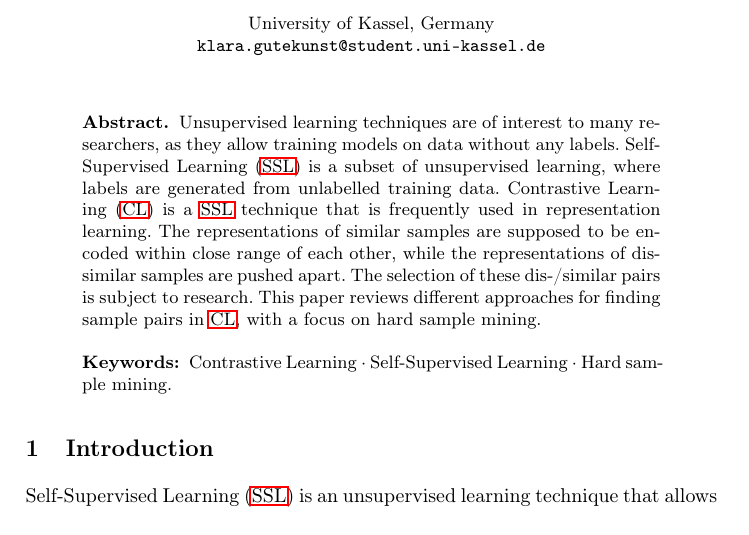
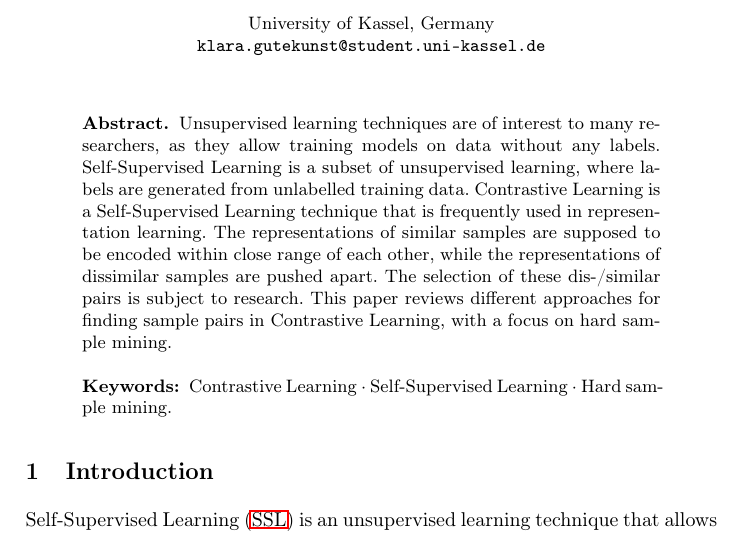
Before and after one commit to KlaraGtknst/master-seminar-ies, a LaTeX thesis (main.tex, which reads sections/introduction/abstract.tex): part of page 1 of 26, cut so that both start at the same text. Compiled offline with pdfLaTeX.

Commit message:
style: Omit abreviations in abstract

```diff
--- a/sections/introduction/abstract.tex
+++ b/sections/introduction/abstract.tex
@@ -3,12 +3,12 @@
     %150--250 words.
 
     Unsupervised learning techniques are of interest to many researchers, as they allow training models on data without any labels.
-    \ac{ssl} is a subset of unsupervised learning, where labels are generated from unlabelled training data.
-    \ac{cl} is a \ac{ssl} technique that is frequently used in representation learning.
+    \acl{ssl} is a subset of unsupervised learning, where labels are generated from unlabelled training data.
+    \acl{cl} is a \acl{ssl} technique that is frequently used in representation learning.
     The representations of similar samples are supposed to be encoded within close range of each other,
     while the representations of dissimilar samples are pushed apart.
     The selection of these dis-/similar pairs is subject to research.
-    This paper reviews different approaches for finding sample pairs in \ac{cl}, with a focus on hard sample mining.
+    This paper reviews different approaches for finding sample pairs in \acl{cl}, with a focus on hard sample mining.
 
     \keywords{\acl{cl}  \and \acl{ssl} \and Hard sample mining.}
     \end{abstract}
```
